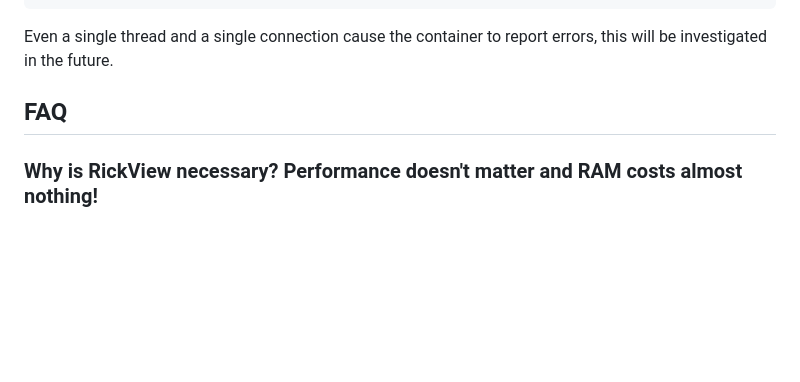
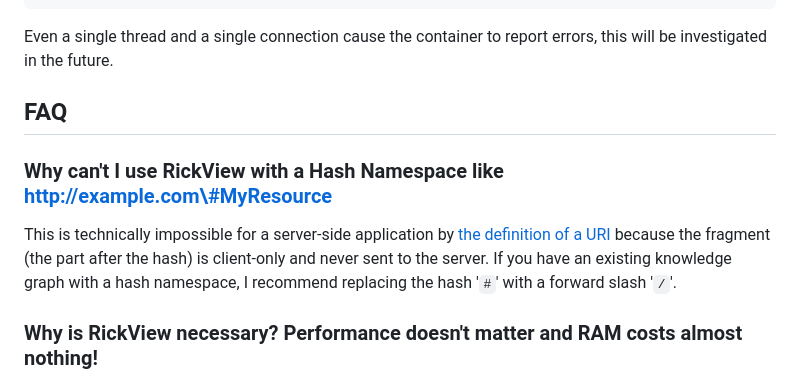
Before and after one commit to KonradHoeffner/rickview, a Markdown page: README.md, the part around one of its changes. GitHub-like rendering; blank space fills up the shorter version.

Commit message:
docs: add open data award to README.md and warn about hash namespaces

```diff
--- a/README.md
+++ b/README.md
@@ -183,6 +184,10 @@ Even a single thread and a single connection cause the container to report error
 
 ## FAQ
 
+### Why can't I use RickView with a Hash Namespace like http://example.com\#MyResource
+This is technically impossible for a server-side application by [the definition of a URI](https://datatracker.ietf.org/doc/html/rfc3986#section-3.5) because the fragment (the part after the hash) is client-only and never sent to the server.
+If you have an existing knowledge graph with a hash namespace, I recommend replacing the hash '`#`' with a forward slash '`/`'.
+
 ### Why is RickView necessary? Performance doesn't matter and RAM costs almost nothing!
 According to [Hitzler 2021](https://cacm.acm.org/magazines/2021/2/250085-a-review-of-the-semantic-web-field/fulltext?mobile=false), mainstream adoption of the Semantic Web field has stagnated due to a lack of freely available performant, accessible, robust and adaptable tools.
 Instead, limited duration research grants motivate the proliferation of countless research prototypes, which are not optimized for any of those criteria, are not maintained after the project ends and finally compete for resources on crowded servers if they do not break down completely.
```
Also changed, not shown: other parts of README.md (+1 -0 lines).
